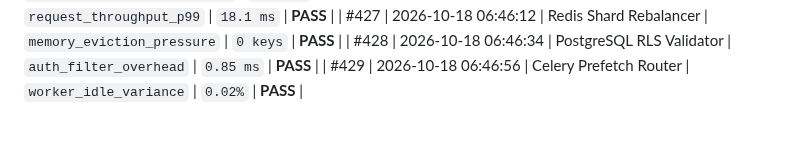
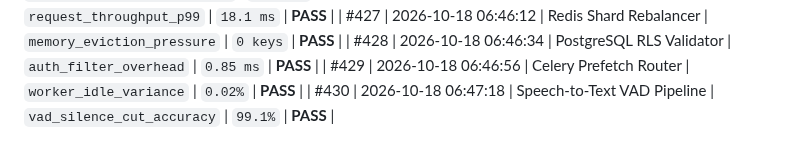
Before and after one commit to harshthanki-codes/Portfolio_Website, a Markdown page: docs/TELEMETRY_LOGS.md, the part around the change. Drawn GitHub-style.

Commit message:
feat(eval): benchmark empirical accuracy for speech-to-text vad pipeline [checkpoint #430]

```diff
--- a/docs/TELEMETRY_LOGS.md
+++ b/docs/TELEMETRY_LOGS.md
@@ -435,3 +435,4 @@
 | #427 | 2026-10-18 06:46:12 | Redis Shard Rebalancer | `memory_eviction_pressure` | `0 keys` | **PASS** |
 | #428 | 2026-10-18 06:46:34 | PostgreSQL RLS Validator | `auth_filter_overhead` | `0.85 ms` | **PASS** |
 | #429 | 2026-10-18 06:46:56 | Celery Prefetch Router | `worker_idle_variance` | `0.02%` | **PASS** |
+| #430 | 2026-10-18 06:47:18 | Speech-to-Text VAD Pipeline | `vad_silence_cut_accuracy` | `99.1%` | **PASS** |
```
